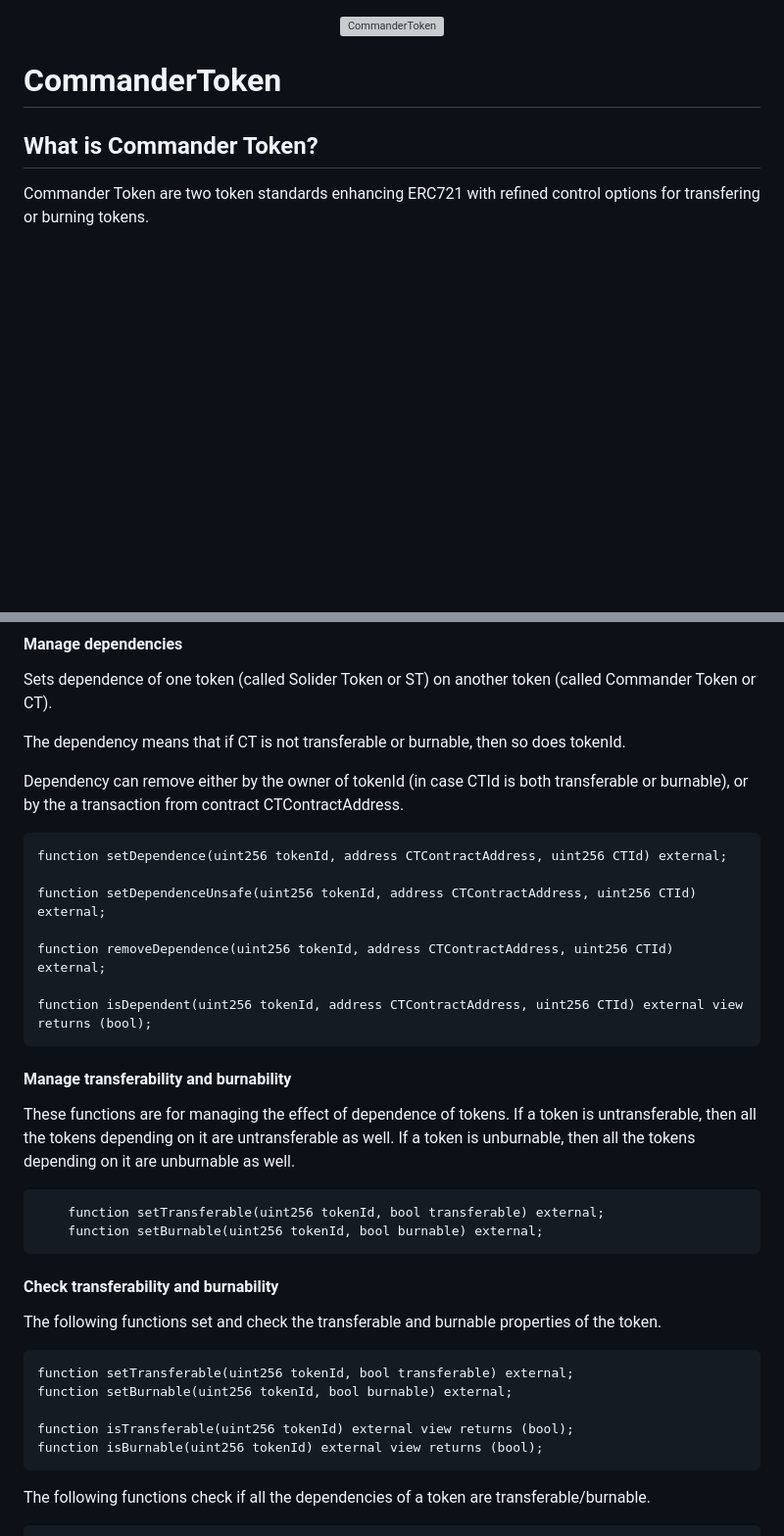
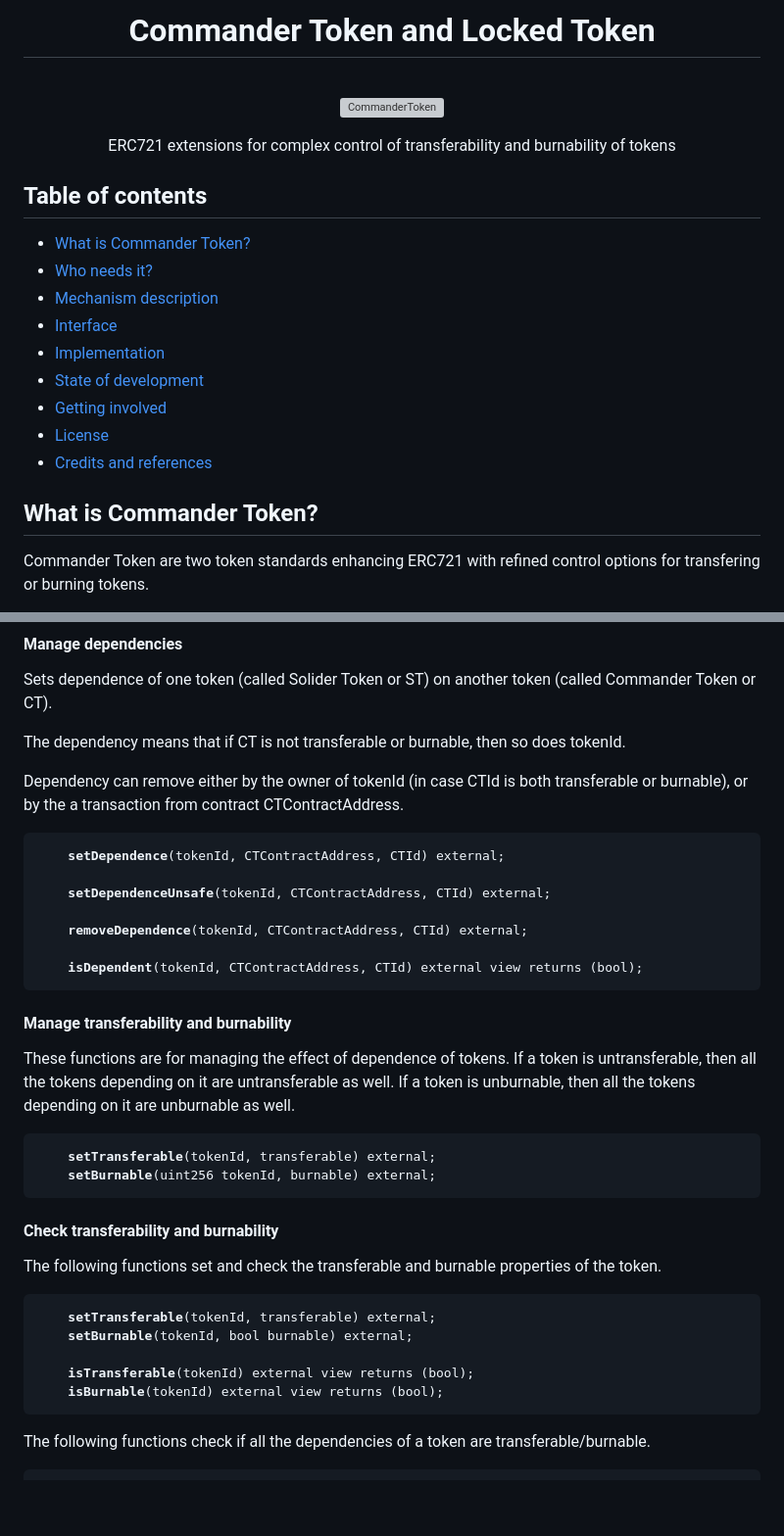
Before and after one commit to woolballers/commander-token, a Markdown page: README.md, 2 parts joined by grey strips. Shown: that part at 98% size. Rendered like a GitHub page; blank space fills up the shorter version; grey boxes are pictures that could not be loaded.

````diff
--- a/README.md
+++ b/README.md
@@ -1,8 +1,22 @@
+<h1 align="center"> Commander Token and Locked Token </h1> <br>
 <p align="center">
     <img alt="CommanderToken" title="CommanderToken" src="https://raw.githubusercontent.com/woolballers/commander-token-contracts/main/docs/images/commandertoken.png" width="500">
 </p>
 
-# CommanderToken
+<p align="center">
+  ERC721 extensions for complex control of transferability and burnability of tokens
+</p>
+
+## Table of contents
+* [What is Commander Token?](#what-is-commander-token)
+* [Who needs it?](#who-needs-it)
+* [Mechanism description](#mechanism-description)
+* [Interface](#interface)
+* [Implementation](#implementation)
+* [State of development](#state-of-development)
+* [Getting involved](#getting-involved)
+* [License](#license)
+* [Credits and references](#credits-and-references)
 
 ## What is Commander Token?
 Commander Token are two token standards enhancing ERC721 with refined control options for transfering or burning tokens.
@@ -53,34 +67,35 @@ Sets dependence of one token (called Solider Token or ST) on another token (call
 The dependency means that if CT is not transferable or burnable, then so does tokenId.
 
 Dependency can remove either by the owner of tokenId (in case CTId is both transferable or burnable), or by the a transaction from contract CTContractAddress.
-```
-function setDependence(uint256 tokenId, address CTContractAddress, uint256 CTId) external;
 
-function setDependenceUnsafe(uint256 tokenId, address CTContractAddress, uint256 CTId) external;
+<pre>
+    <b>setDependence</b>(tokenId, CTContractAddress, CTId) external;
 
-function removeDependence(uint256 tokenId, address CTContractAddress, uint256 CTId) external;
+    <b>setDependenceUnsafe</b>(tokenId, CTContractAddress, CTId) external;
 
-function isDependent(uint256 tokenId, address CTContractAddress, uint256 CTId) external view returns (bool);
-```
+    <b>removeDependence</b>(tokenId, CTContractAddress, CTId) external;
+
+    <b>isDependent</b>(tokenId, CTContractAddress, CTId) external view returns (bool);
+</pre>
 
 #### Manage transferability and burnability
 These functions are for managing the effect of dependence of tokens. If a token is untransferable, then all the tokens depending on it are untransferable as well. If a token is unburnable, then all the tokens depending on it are unburnable as well.
 
-```
-    function setTransferable(uint256 tokenId, bool transferable) external;
-    function setBurnable(uint256 tokenId, bool burnable) external;
-```
+<pre>
+    <b>setTransferable</b>(tokenId, transferable) external;
+    <b>setBurnable</b>(uint256 tokenId, burnable) external;
+</pre>
 
 #### Check transferability and burnability
 The following functions set and check the transferable and burnable properties of the token.
 
-```
-function setTransferable(uint256 tokenId, bool transferable) external;
-function setBurnable(uint256 tokenId, bool burnable) external;
+<pre>
+    <b>setTransferable</b>(tokenId, transferable) external;
+    <b>setBurnable</b>(tokenId, bool burnable) external;
 
-function isTransferable(uint256 tokenId) external view returns (bool);
-function isBurnable(uint256 tokenId) external view returns (bool);
-```
+    <b>isTransferable</b>(tokenId) external view returns (bool);
+    <b>isBurnable</b>(tokenId) external view returns (bool);
+</pre>
 
 The following functions check if all the dependencies of a token are transferable/burnable.
 
````
Also changed, not shown: other parts of README.md (+26 -17 lines).
